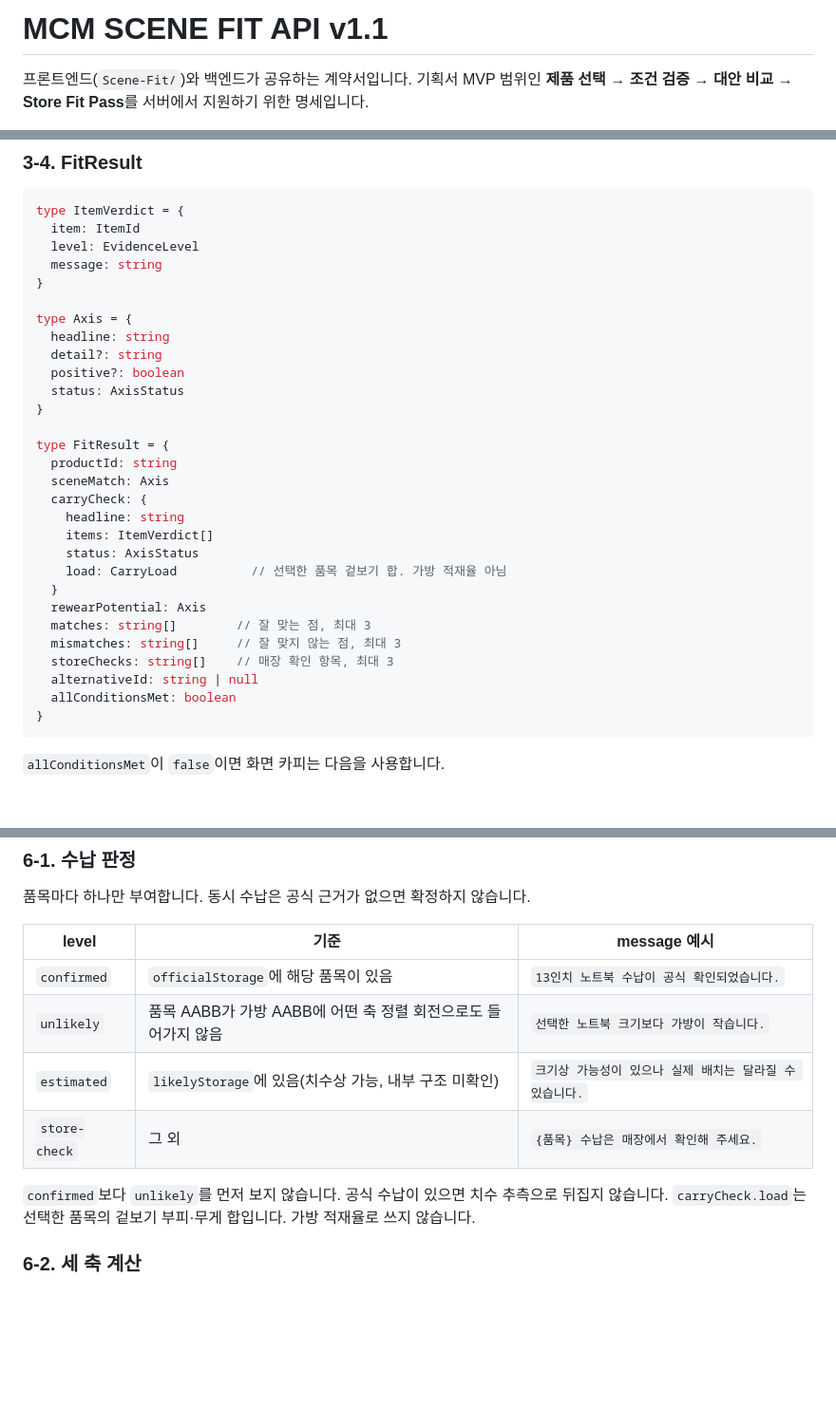
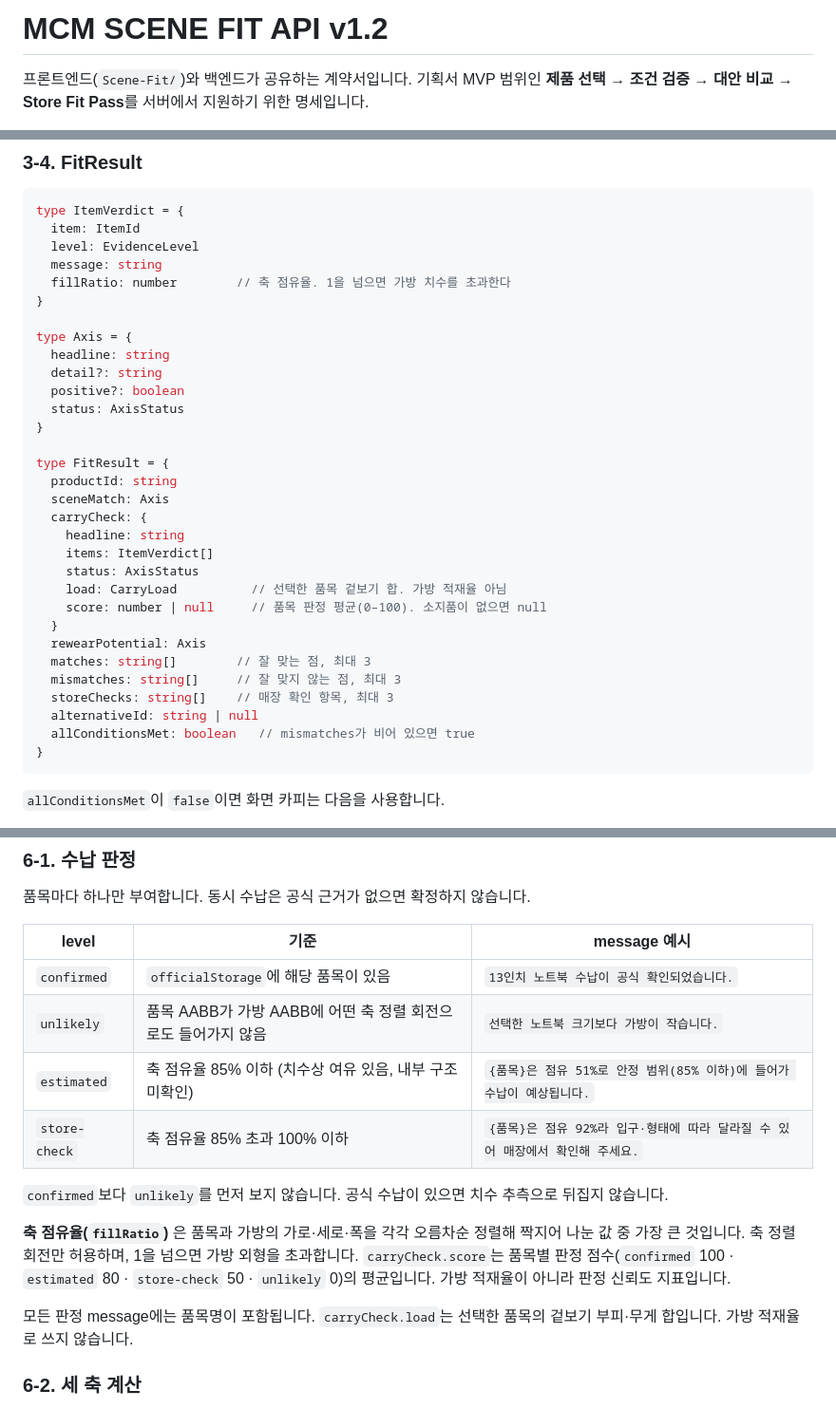
Before and after one commit to MCM-Scene-Fit/MCM-Scene-Fit-FE, a Markdown page: Scene-Fit/docs/API.md, 3 parts joined by grey strips. Shown at 95% size. Rendered like a GitHub page; blank space fills up the shorter version.

Commit message:
docs: API 명세서 v1.2 구현 내용 반영 백엔드 구현과 어긋난 부분을 명세서에 반영하였습니다. ItemVerdict에 fillRatio, carryCheck에 score 필드를 추가하고, 수납 판정 기준을 축 점유율 85% 기준으로 수정하였습니다. allConditionsMet의 계산 방법과 축 점유율 산출 방식도 함께 명시하였습니다.

````diff
--- a/Scene-Fit/docs/API.md
+++ b/Scene-Fit/docs/API.md
@@ -1,4 +1,4 @@
-# MCM SCENE FIT API v1.1
+# MCM SCENE FIT API v1.2
 
 프론트엔드(`Scene-Fit/`)와 백엔드가 공유하는 계약서입니다. 기획서 MVP 범위인 **제품 선택 → 조건 검증 → 대안 비교 → Store Fit Pass**를 서버에서 지원하기 위한 명세입니다.
 
@@ -264,6 +264,7 @@ type ItemVerdict = {
   item: ItemId
   level: EvidenceLevel
   message: string
+  fillRatio: number        // 축 점유율. 1을 넘으면 가방 치수를 초과한다
 }
 
 type Axis = {
@@ -281,13 +282,14 @@ type FitResult = {
     items: ItemVerdict[]
     status: AxisStatus
     load: CarryLoad          // 선택한 품목 겉보기 합. 가방 적재율 아님
+    score: number | null     // 품목 판정 평균(0–100). 소지품이 없으면 null
   }
   rewearPotential: Axis
   matches: string[]        // 잘 맞는 점, 최대 3
   mismatches: string[]     // 잘 맞지 않는 점, 최대 3
   storeChecks: string[]    // 매장 확인 항목, 최대 3
   alternativeId: string | null
-  allConditionsMet: boolean
+  allConditionsMet: boolean   // mismatches가 비어 있으면 true
 }
 ```
 
@@ -512,10 +514,15 @@ AI가 아니라 **서버 규칙**입니다. 프론트 `src/lib/fitCheck.ts`와
 | --- | --- | --- |
 | `confirmed` | `officialStorage`에 해당 품목이 있음 | `13인치 노트북 수납이 공식 확인되었습니다.` |
 | `unlikely` | 품목 AABB가 가방 AABB에 어떤 축 정렬 회전으로도 들어가지 않음 | `선택한 노트북 크기보다 가방이 작습니다.` |
-| `estimated` | `likelyStorage`에 있음(치수상 가능, 내부 구조 미확인) | `크기상 가능성이 있으나 실제 배치는 달라질 수 있습니다.` |
-| `store-check` | 그 외 | `{품목} 수납은 매장에서 확인해 주세요.` |
+| `estimated` | 축 점유율 85% 이하 (치수상 여유 있음, 내부 구조 미확인) | `{품목}은 점유 51%로 안정 범위(85% 이하)에 들어가 수납이 예상됩니다.` |
+| `store-check` | 축 점유율 85% 초과 100% 이하 | `{품목}은 점유 92%라 입구·형태에 따라 달라질 수 있어 매장에서 확인해 주세요.` |
 
 `confirmed`보다 `unlikely`를 먼저 보지 않습니다. 공식 수납이 있으면 치수 추측으로 뒤집지 않습니다.
+
+**축 점유율(`fillRatio`)** 은 품목과 가방의 가로·세로·폭을 각각 오름차순 정렬해 짝지어 나눈 값 중 가장 큰 것입니다. 축 정렬 회전만 허용하며, 1을 넘으면 가방 외형을 초과합니다.
+`carryCheck.score`는 품목별 판정 점수(`confirmed` 100 · `estimated` 80 · `store-check` 50 · `unlikely` 0)의 평균입니다. 가방 적재율이 아니라 판정 신뢰도 지표입니다.
+
+모든 판정 message에는 품목명이 포함됩니다.
 `carryCheck.load`는 선택한 품목의 겉보기 부피·무게 합입니다. 가방 적재율로 쓰지 않습니다.
 
 ### 6-2. 세 축 계산
````
Also changed, not shown: Scene-Fit/docs/README.md (+1 -1 lines).
